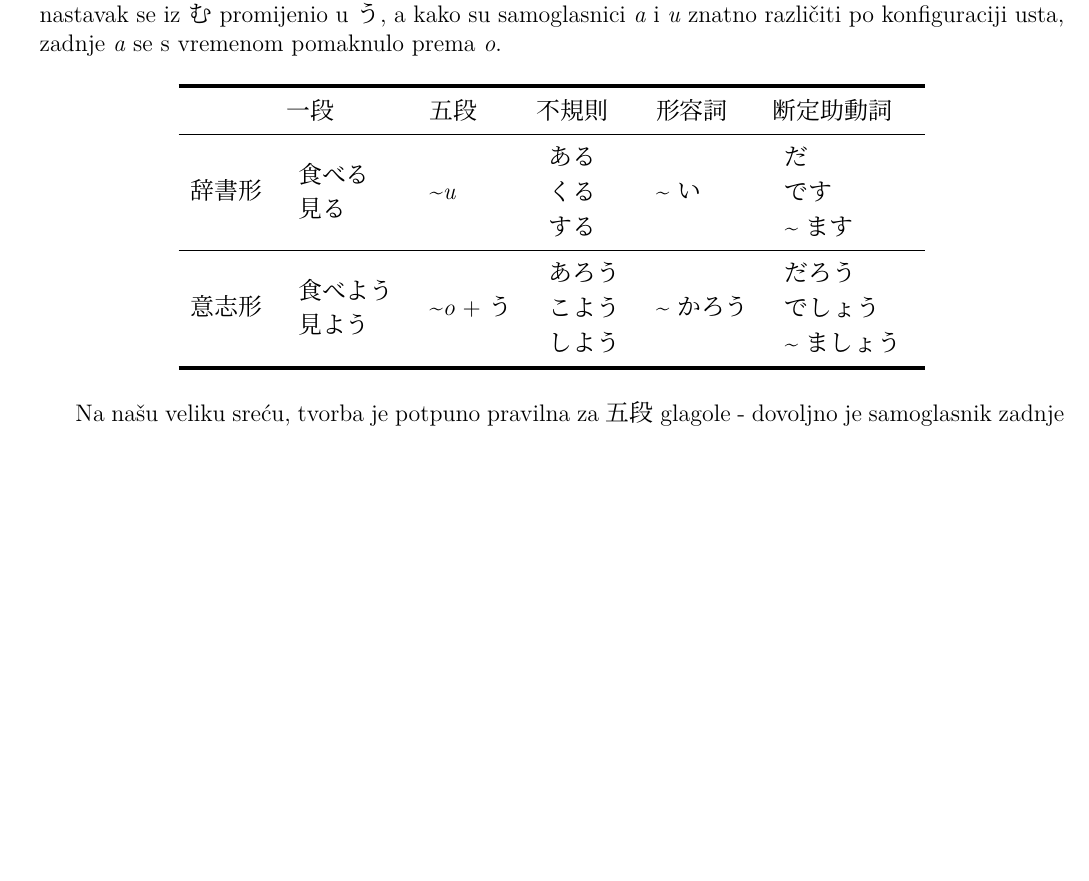
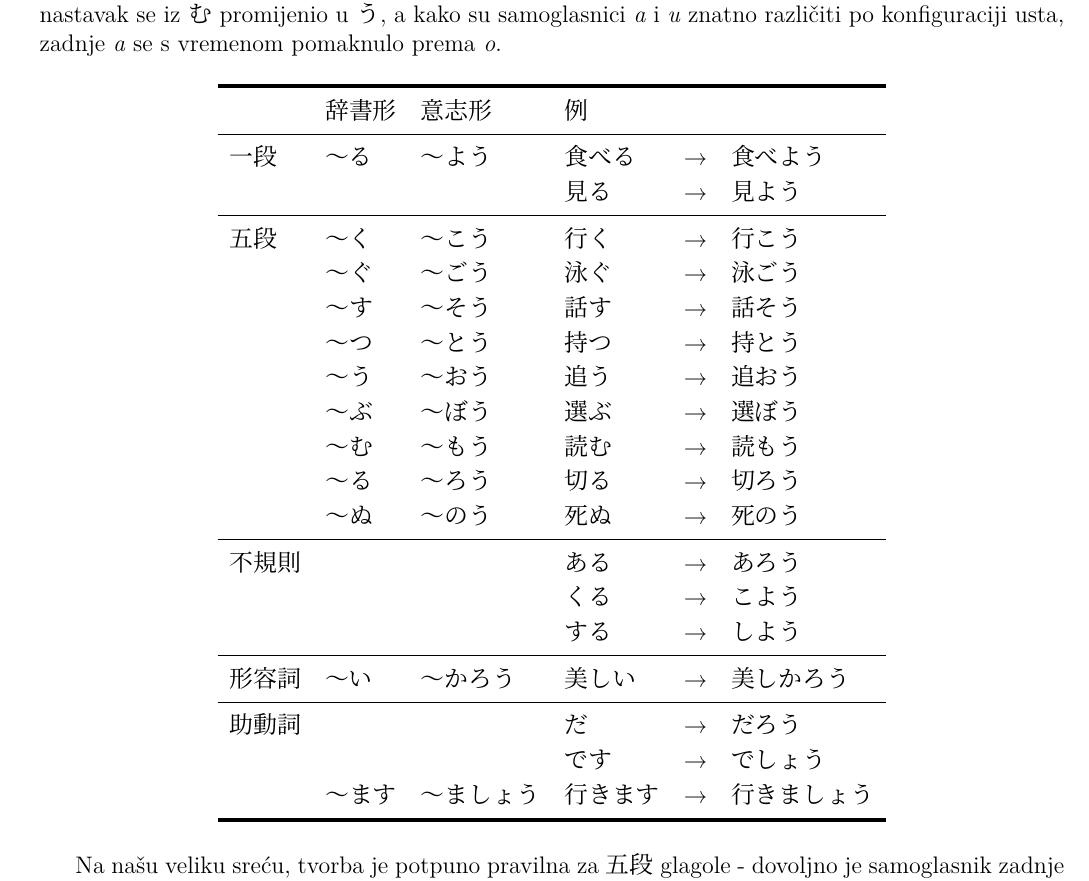
Before and after one commit to Makoto-hr-jp/makoto-japanski, a LaTeX document (radionice/srednji/lekcije/031_hortativ/031_hortativ.tex): part of page 1 of 4 before the commit and part of page 1 of 5 after it, cut so that both start at the same text, the shorter picture padded with empty space. Compiled offline with XeLaTeX; a missing font is replaced by an installed copy or a similar font.

Commit message:
031 popravak tablice

```diff
--- a/radionice/srednji/lekcije/031_hortativ/031_hortativ.tex
+++ b/radionice/srednji/lekcije/031_hortativ/031_hortativ.tex
@@ -17,44 +17,32 @@
 
 	\begin{table}[h]
 		\centering
-		\begin{tabular}{l l l l l l}\toprule[2pt]
-			& 一段 & 五段 & 不規則 & 形容詞 & 断定助動詞\\
+		\begin{tabular}{llllll}
+			\toprule[2pt]
+			& 辞書形 & 意志形 & 例 & & \\
 			\midrule
-			辞書形 &
-			\begin{tabular}{l}
-				食べる\\
-				見る\\
-			\end{tabular}&
-			\textasciitilde\textit{u}&
-			\begin{tabular}{l}
-				ある\\
-				くる\\
-				する\\
-			\end{tabular}&
-			\textasciitilde い&
-			\begin{tabular}{l}
-				だ\\
-				です\\
-				\textasciitilde ます\\
-			\end{tabular}\\
+			一段 & 〜る & 〜よう & 食べる&→&食べよう \\
+			& & & 見る&→&見よう \\
 			\midrule
-			意志形&
-			\begin{tabular}{l}
-				食べよう\\
-				見よう\\
-			\end{tabular}&
-			\textasciitilde\textit{o} + う&
-			\begin{tabular}{l}
-				あろう\\
-				こよう\\
-				しよう\\
-			\end{tabular}&
-			\textasciitilde かろう&
-			\begin{tabular}{l}
-				だろう\\
-				でしょう\\
-				\textasciitilde ましょう\\
-			\end{tabular}\\
+			五段 & 〜く & 〜こう & 行く&→&行こう\\
+			& 〜ぐ & 〜ごう & 泳ぐ&→&泳ごう\\
+			& 〜す & 〜そう & 話す&→&話そう\\
+			& 〜つ & 〜とう & 持つ&→&持とう\\
+			& 〜う & 〜おう & 追う&→&追おう\\
+			& 〜ぶ & 〜ぼう & 選ぶ&→&選ぼう\\
+			& 〜む & 〜もう & 読む&→&読もう\\
+			& 〜る & 〜ろう & 切る&→&切ろう\\
+			& 〜ぬ & 〜のう & 死ぬ&→&死のう\\
+			\midrule
+			不規則 & & & ある &→& あろう \\
+			& & & くる &→& こよう \\
+			& & & する &→& しよう \\
+			\midrule
+			形容詞 & 〜い & 〜かろう & 美しい&→&美しかろう \\
+			\midrule
+			助動詞 & & & だ &→& だろう \\
+			& & & です &→& でしょう \\
+			& 〜ます & 〜ましょう & 行きます&→&行きましょう \\
 			\bottomrule[2pt]
 		\end{tabular}
 	\end{table}
```
Also changed, not shown: radionice/srednji/lekcije/031_hortativ/release/031_hortativ.pdf, radionice/srednji/lekcije/031_hortativ/031_hortativ.tex (5 more changed lines).
